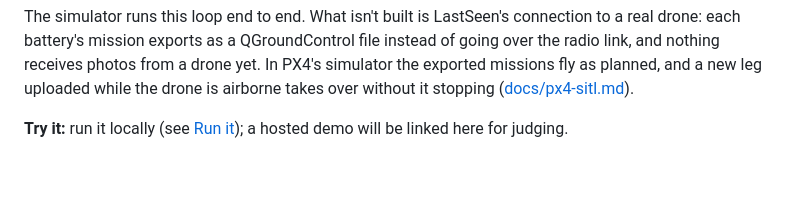
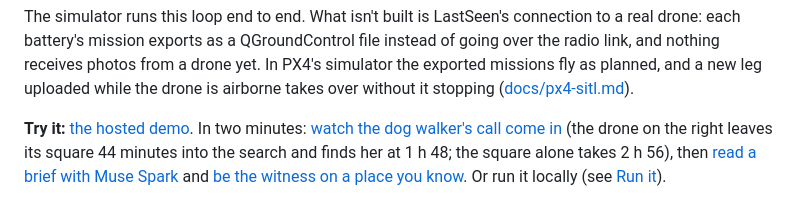
Before and after one commit to h-a-forster/lastseen, a Markdown page: README.md, the part around the change. Drawn GitHub-style; blank space fills up the shorter version.

Commit message:
Link the hosted demo in the README

```diff
--- a/README.md
+++ b/README.md
@@ -55,7 +55,10 @@ mission exports as a QGroundControl file instead of going over the radio link, a
 yet. In PX4's simulator the exported missions fly as planned, and a new leg uploaded while the drone is airborne takes
 over without it stopping ([docs/px4-sitl.md](docs/px4-sitl.md)).
 
-**Try it:** run it locally (see [Run it](#run-it)); a hosted demo will be linked here for judging.
+**Try it:** [the hosted demo](https://hishamalpha00--lastseen-web.us-east.modal.run/). In two minutes: [watch the dog walker's call come in](https://hishamalpha00--lastseen-web.us-east.modal.run/?race=saint-ursanne-dementia-19-spiral-hedge-spark-1drone&t=40)
+(the drone on the right leaves its square 44 minutes into the search and finds her at 1 h 48; the square alone takes
+2 h 56), then [read a brief with Muse Spark](https://hishamalpha00--lastseen-web.us-east.modal.run/#brief) and [be the witness on a place you know](https://hishamalpha00--lastseen-web.us-east.modal.run/#place). Or run
+it locally (see [Run it](#run-it)).
 
 ![One drone searching the Saint-Ursanne valley: the expanding square (left) against the team planner, which broke off
 to follow Muse Spark's reading of a dog walker's sighting and found her at 1 h 48; the find was decided on a real
```
